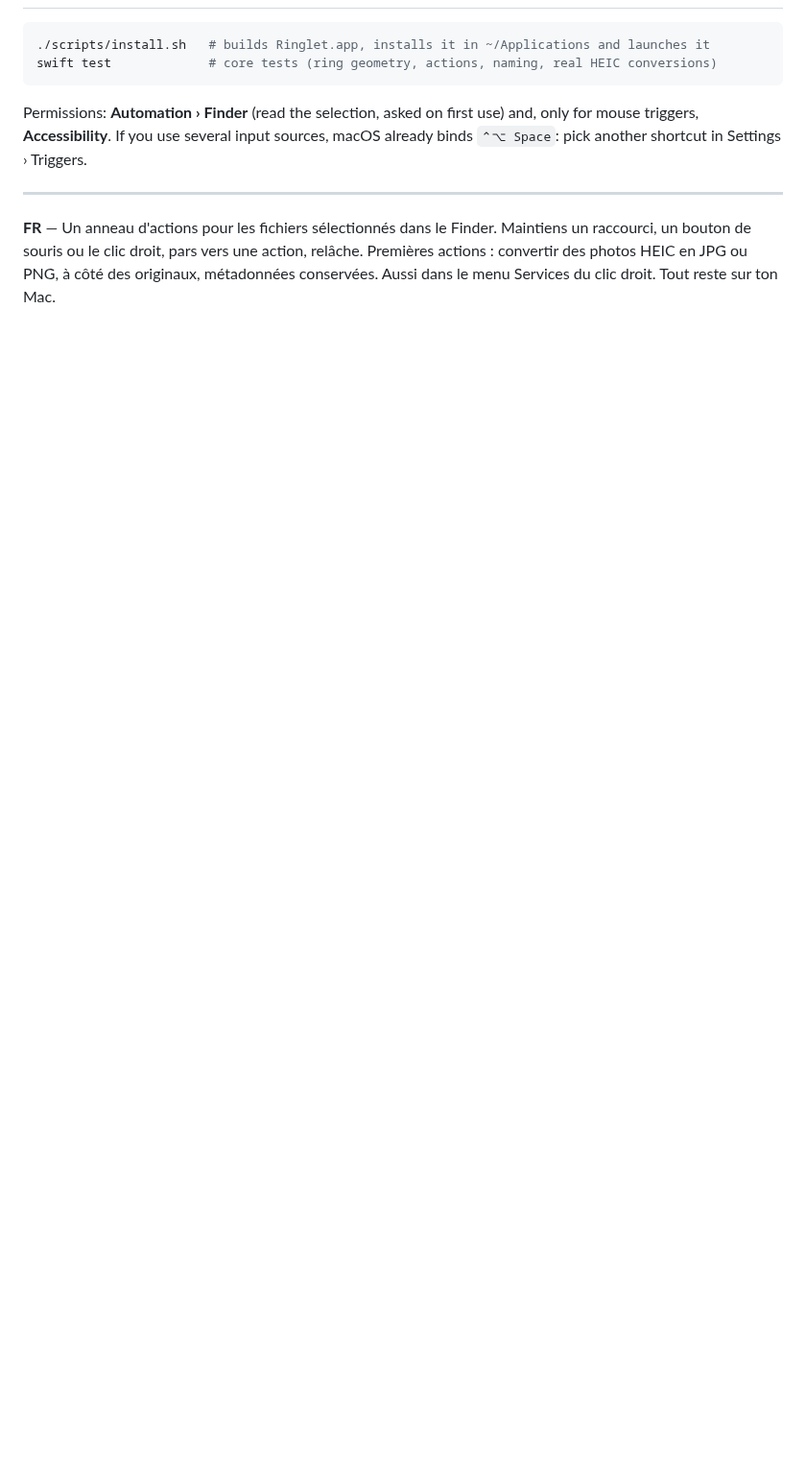
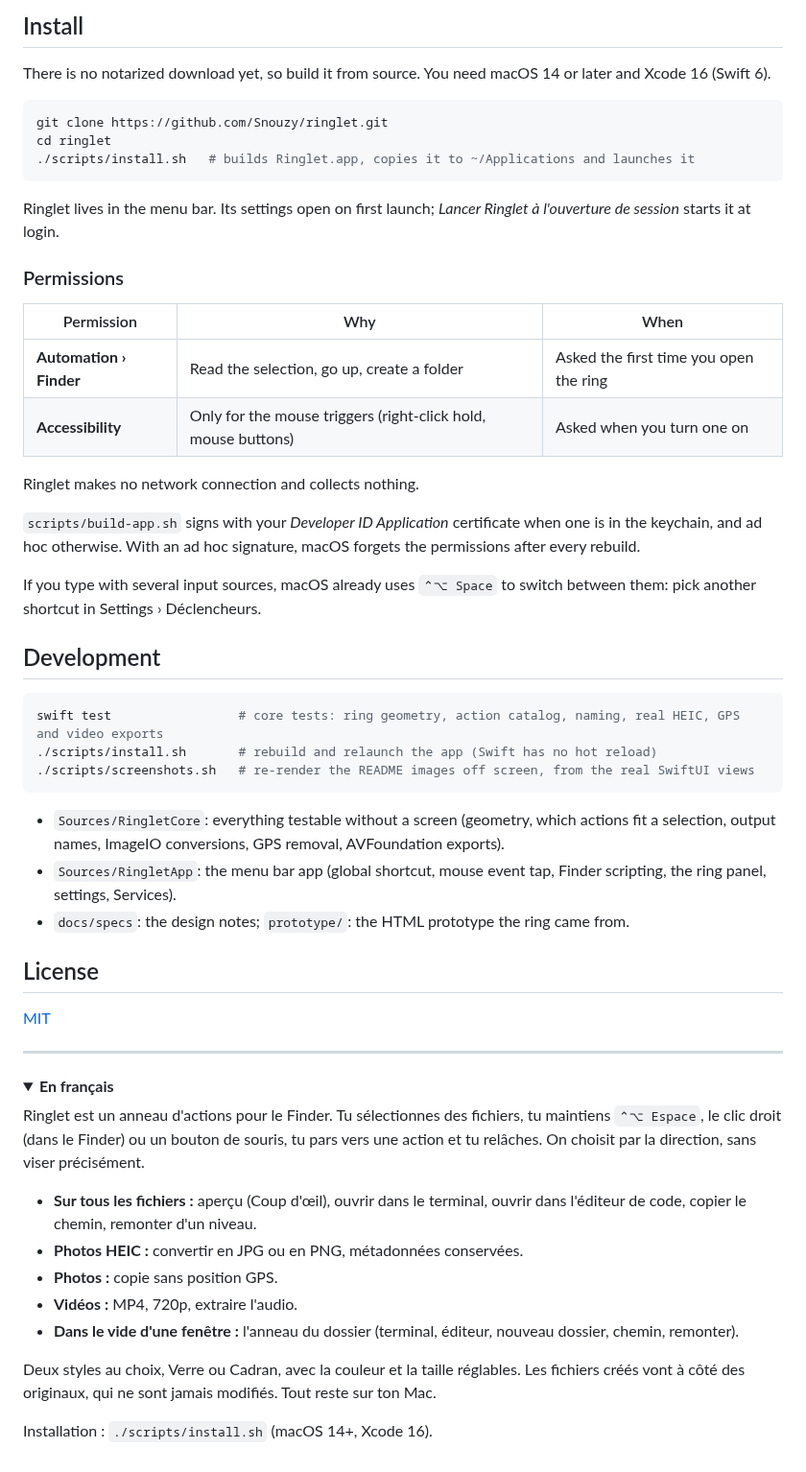
Before and after one commit to Snouzy/ringlet, a Markdown page: README.md, the part around one of its changes. Shown at 96% size. GitHub-like rendering; folded sections open; blank space fills up the shorter version.

````diff
--- a/README.md
+++ b/README.md
@@ -15,15 +65,67 @@ button, flick toward an action, release. First actions: convert HEIC photos to J
+## Install
+
+There is no notarized download yet, so build it from source. You need macOS 14 or later and Xcode 16 (Swift 6).
 
 ```sh
-./scripts/install.sh   # builds Ringlet.app, installs it in ~/Applications and launches it
-swift test             # core tests (ring geometry, actions, naming, real HEIC conversions)
+git clone https://github.com/Snouzy/ringlet.git
+cd ringlet
+./scripts/install.sh   # builds Ringlet.app, copies it to ~/Applications and launches it
 ```
 
-Permissions: **Automation › Finder** (read the selection, asked on first use) and, only for mouse triggers,
-**Accessibility**. If you use several input sources, macOS already binds `⌃⌥ Space`: pick another shortcut in
-Settings › Triggers.
+Ringlet lives in the menu bar. Its settings open on first launch; *Lancer Ringlet à l'ouverture de session* starts
+it at login.
+
+### Permissions
+
+| Permission | Why | When |
+| --- | --- | --- |
+| **Automation › Finder** | Read the selection, go up, create a folder | Asked the first time you open the ring |
+| **Accessibility** | Only for the mouse triggers (right-click hold, mouse buttons) | Asked when you turn one on |
+
+Ringlet makes no network connection and collects nothing.
+
+`scripts/build-app.sh` signs with your *Developer ID Application* certificate when one is in the keychain, and ad
+hoc otherwise. With an ad hoc signature, macOS forgets the permissions after every rebuild.
+
+If you type with several input sources, macOS already uses `⌃⌥ Space` to switch between them: pick another shortcut
+in Settings › Déclencheurs.
+
+## Development
+
+```sh
+swift test                 # core tests: ring geometry, action catalog, naming, real HEIC, GPS and video exports
+./scripts/install.sh       # rebuild and relaunch the app (Swift has no hot reload)
+./scripts/screenshots.sh   # re-render the README images off screen, from the real SwiftUI views
+```
+
+- `Sources/RingletCore`: everything testable without a screen (geometry, which actions fit a selection, output
+  names, ImageIO conversions, GPS removal, AVFoundation exports).
+- `Sources/RingletApp`: the menu bar app (global shortcut, mouse event tap, Finder scripting, the ring panel,
+  settings, Services).
+- `docs/specs`: the design notes; `prototype/`: the HTML prototype the ring came from.
+
+## License
+
+[MIT](LICENSE)
 
 ---
 
-**FR** — Un anneau d'actions pour les fichiers sélectionnés dans le Finder. Maintiens un raccourci, un bouton de
-souris ou le clic droit, pars vers une action, relâche. Premières actions : convertir des photos HEIC en JPG ou PNG, à
-côté des originaux, métadonnées conservées. Aussi dans le menu Services du clic droit. Tout reste sur ton Mac.
+<details>
+<summary><strong>En français</strong></summary>
+
+Ringlet est un anneau d'actions pour le Finder. Tu sélectionnes des fichiers, tu maintiens `⌃⌥ Espace`, le clic droit
+(dans le Finder) ou un bouton de souris, tu pars vers une action et tu relâches. On choisit par la direction, sans
+viser précisément.
+
+- **Sur tous les fichiers :** aperçu (Coup d'œil), ouvrir dans le terminal, ouvrir dans l'éditeur de code, copier le chemin, remonter d'un niveau.
+- **Photos HEIC :** convertir en JPG ou en PNG, métadonnées conservées.
+- **Photos :** copie sans position GPS.
+- **Vidéos :** MP4, 720p, extraire l'audio.
+- **Dans le vide d'une fenêtre :** l'anneau du dossier (terminal, éditeur, nouveau dossier, chemin, remonter).
+
+Deux styles au choix, Verre ou Cadran, avec la couleur et la taille réglables. Les fichiers créés vont à côté des
+originaux, qui ne sont jamais modifiés. Tout reste sur ton Mac.
+
+Installation : `./scripts/install.sh` (macOS 14+, Xcode 16).
+
+</details>
````
Also changed, not shown: other parts of README.md (+60 -10 lines), docs/images/settings.png (added), 18 other files.
